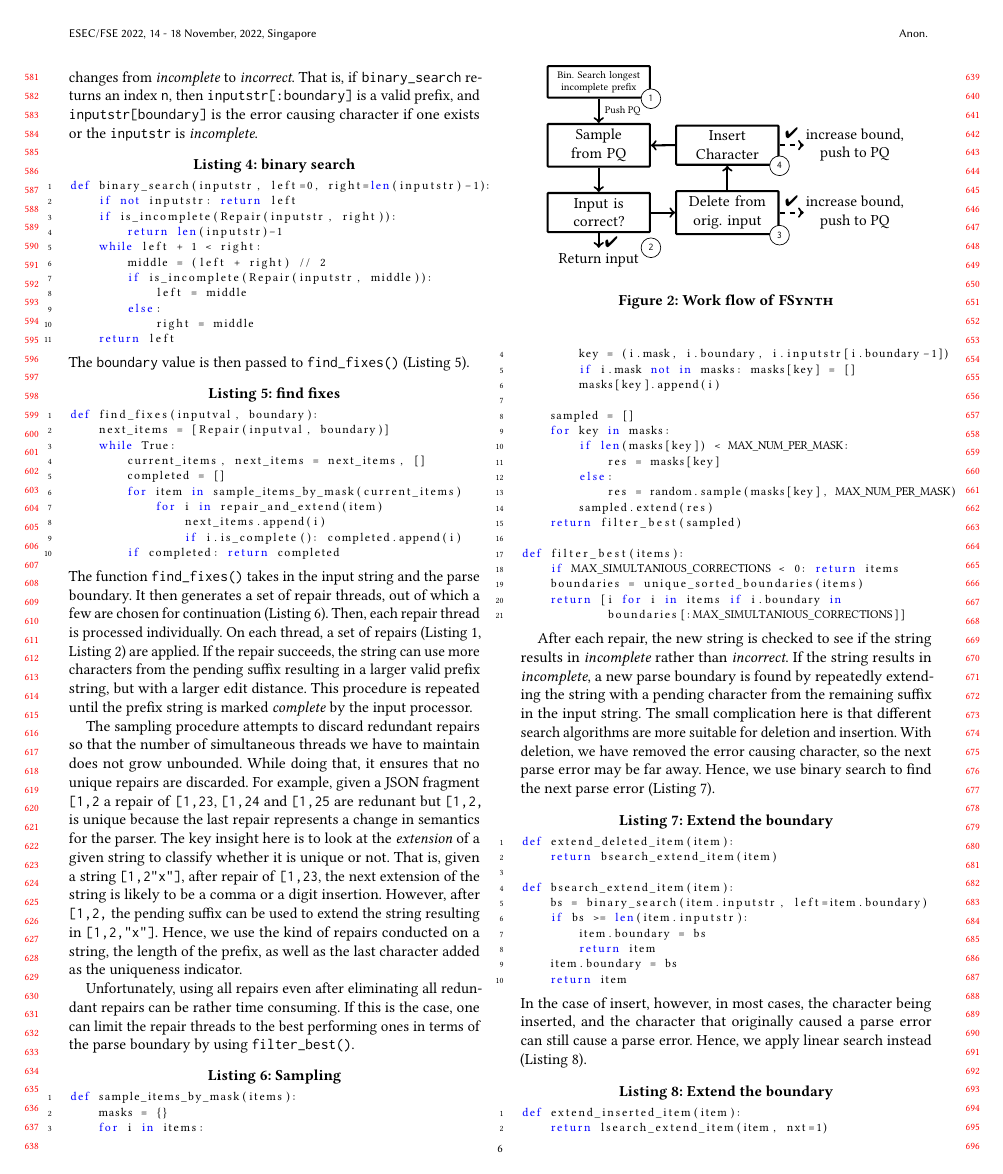
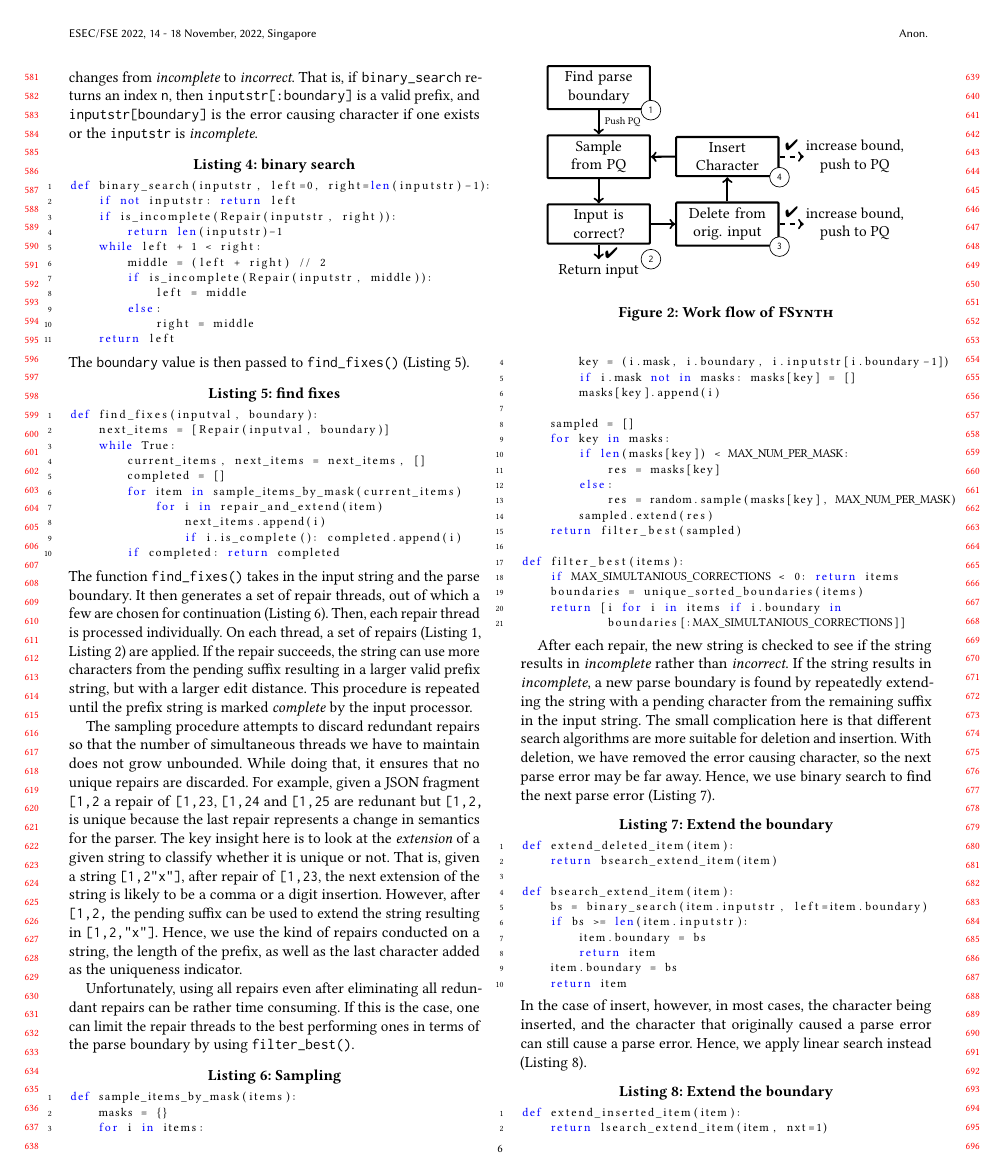
Before and after one commit to vrthra/delta-repair, a LaTeX paper (fse22-brepair.tex): page 6 of 11. Compiled offline with pdfLaTeX.

Commit message:
fig 2; make normal font

```diff
--- a/fse22-brepair.tex
+++ b/fse22-brepair.tex
@@ -1329,7 +1329,7 @@ def filter_best(items):
 \newlength\ndist\setlength\ndist{.1\nodedst}
 \def\arrowsep{0.20cm}
 \begin{tikzpicture}[node distance=\nodedst]
-    \node[blockdiagramblock,font=\normalfont\scriptsize] (search) {Bin. Search longest incomplete prefix};
+    \node[blockdiagramblock] (search) {Find parse boundary};
     \node[blockdiagramblock,below=of search] (pop) {Sample from PQ};
     \draw[blockdiagramarrow] (search) -- (pop) node[simpletext,pos=.5,right,font=\scriptsize] {Push PQ};
     \node[blockdiagramblock,below=of pop] (correct) {Input is correct?};
```
